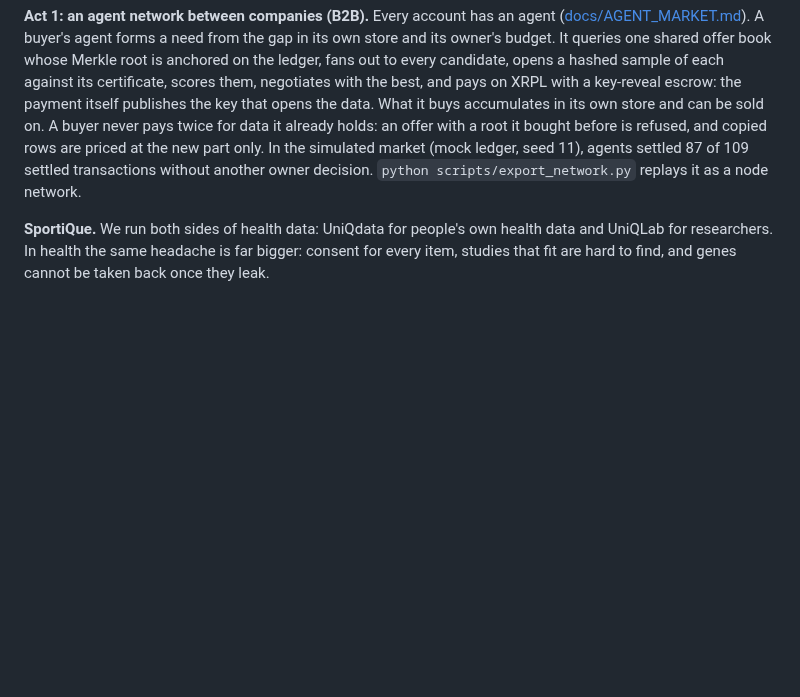
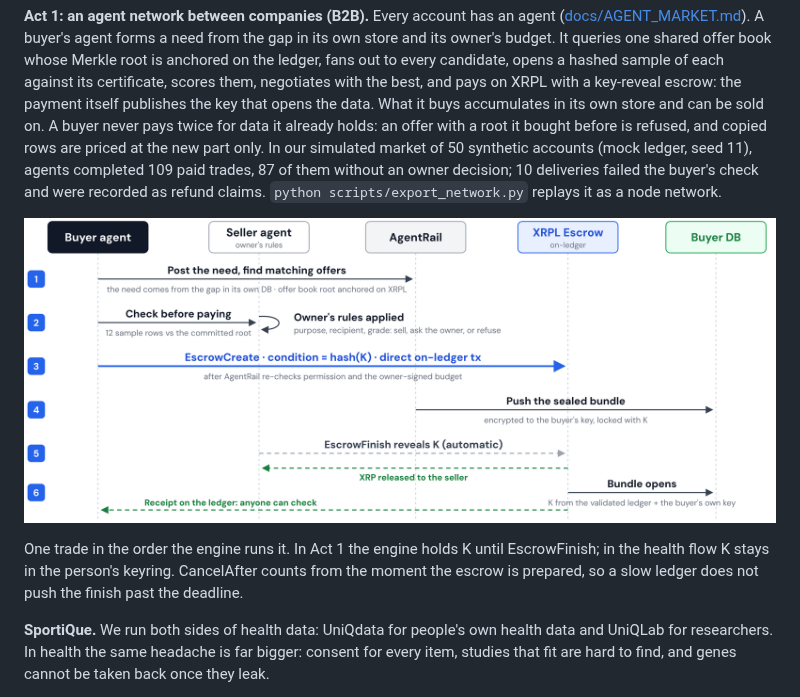
Before and after one commit to SportiQue-inc/xrpl-hackathon-nyc-2026, a Markdown page: README.md, the part around the change. Drawn GitHub-style; pictures changed too: docs/img/agentrail-flow.png (added); blank space fills up the shorter version.

```diff
--- a/README.md
+++ b/README.md
@@ -18,8 +18,15 @@ ledger, fans out to every candidate, opens a hashed sample of each against its c
 them, negotiates with the best, and pays on XRPL with a key-reveal escrow: the payment itself
 publishes the key that opens the data. What it buys accumulates in its own store and can be sold on.
 A buyer never pays twice for data it already holds: an offer with a root it bought before is
-refused, and copied rows are priced at the new part only. In the simulated market (mock ledger, seed
-11), agents settled 87 of 109 settled transactions without another owner decision. `python scripts/export_network.py` replays it as a node network.
+refused, and copied rows are priced at the new part only. In our simulated market of 50 synthetic
+accounts (mock ledger, seed 11), agents completed 109 paid trades, 87 of them without an owner
+decision; 10 deliveries failed the buyer's check and were recorded as refund claims. `python scripts/export_network.py` replays it as a node network.
+
+![One Act 1 trade: need and offer book, check before paying, owner's rules, EscrowCreate, sealed push, EscrowFinish reveals K, bundle opens](docs/img/agentrail-flow.png)
+
+One trade in the order the engine runs it. In Act 1 the engine holds K until EscrowFinish; in the
+health flow K stays in the person's keyring. CancelAfter counts from the moment the escrow is
+prepared, so a slow ledger does not push the finish past the deadline.
 
 **SportiQue.** We run both sides of health data: UniQdata for people's own health data and UniQLab
 for researchers. In health the same headache is far bigger: consent for every item, studies that fit
```
Also changed, not shown: docs/AGENT_MARKET.md (+2 -2 lines), 15 other files.
